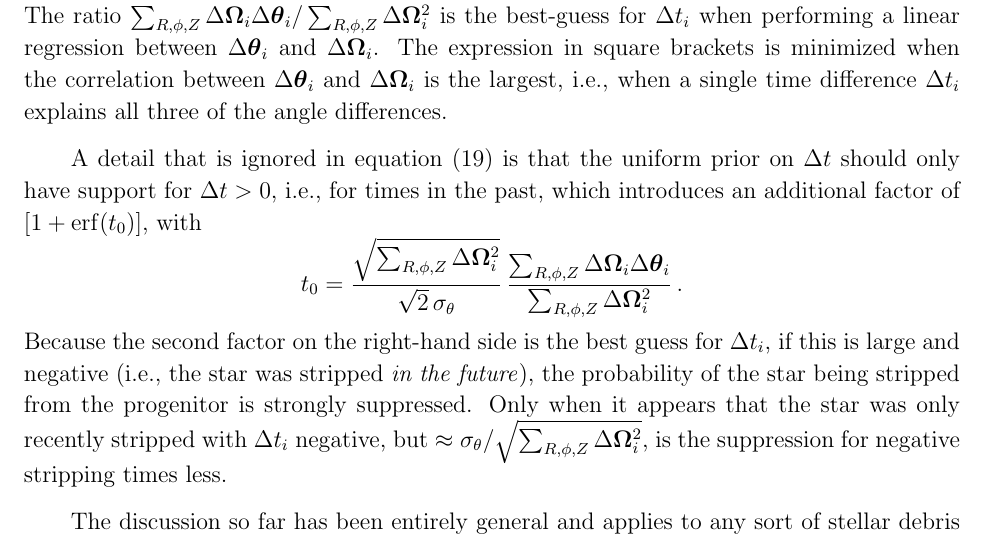
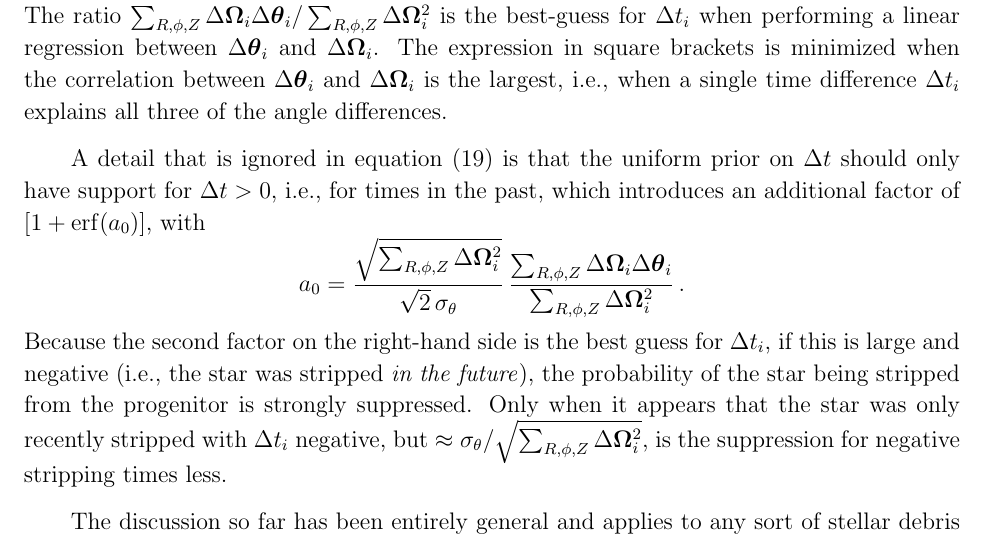
Before and after one commit to jobovy/dyn-modeling-streams-2014, a LaTeX paper (tex/ms.tex): part of page 6 of 14, cut so that both start at the same text. Compiled offline with pdfLaTeX.

Commit message:
streams: change t_0

```diff
--- a/tex/ms.tex
+++ b/tex/ms.tex
@@ -380,8 +380,8 @@ angle differences.
 A detail that is ignored in \equationname~(\ref{eq:aadfsimple}) is
 that the uniform prior on $\Delta t$ should only have support for
 $\Delta t > 0$, \ie, for times in the past, which introduces an
-additional factor of $[1+\mathrm{erf}(t_0)]$, with
-\[ t_0 = \frac{\sqrt{\sum_{R,\phi,Z}\Delta
+additional factor of $[1+\mathrm{erf}(a_0)]$, with
+\[ a_0 = \frac{\sqrt{\sum_{R,\phi,Z}\Delta
   \veco_i^2}}{\sqrt{2}\,\sigma_\theta}\,\frac{\sum_{R,\phi,Z} \Delta
   \veco_i\Delta \veca_i}{\sum_{R,\phi,Z}\Delta \veco_i^2}\,.\] Because
 the second factor on the right-hand side is the best guess for $\Delta
```
